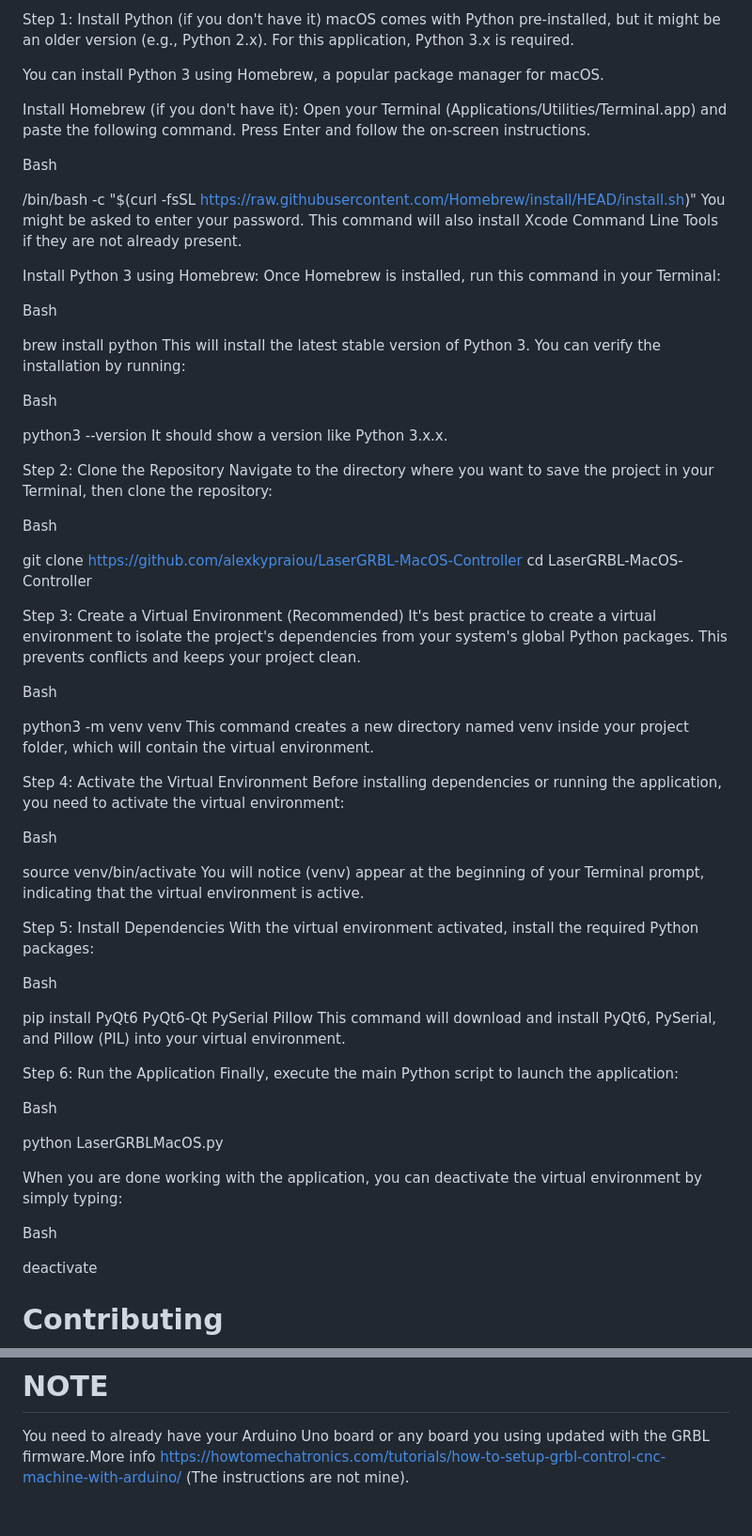
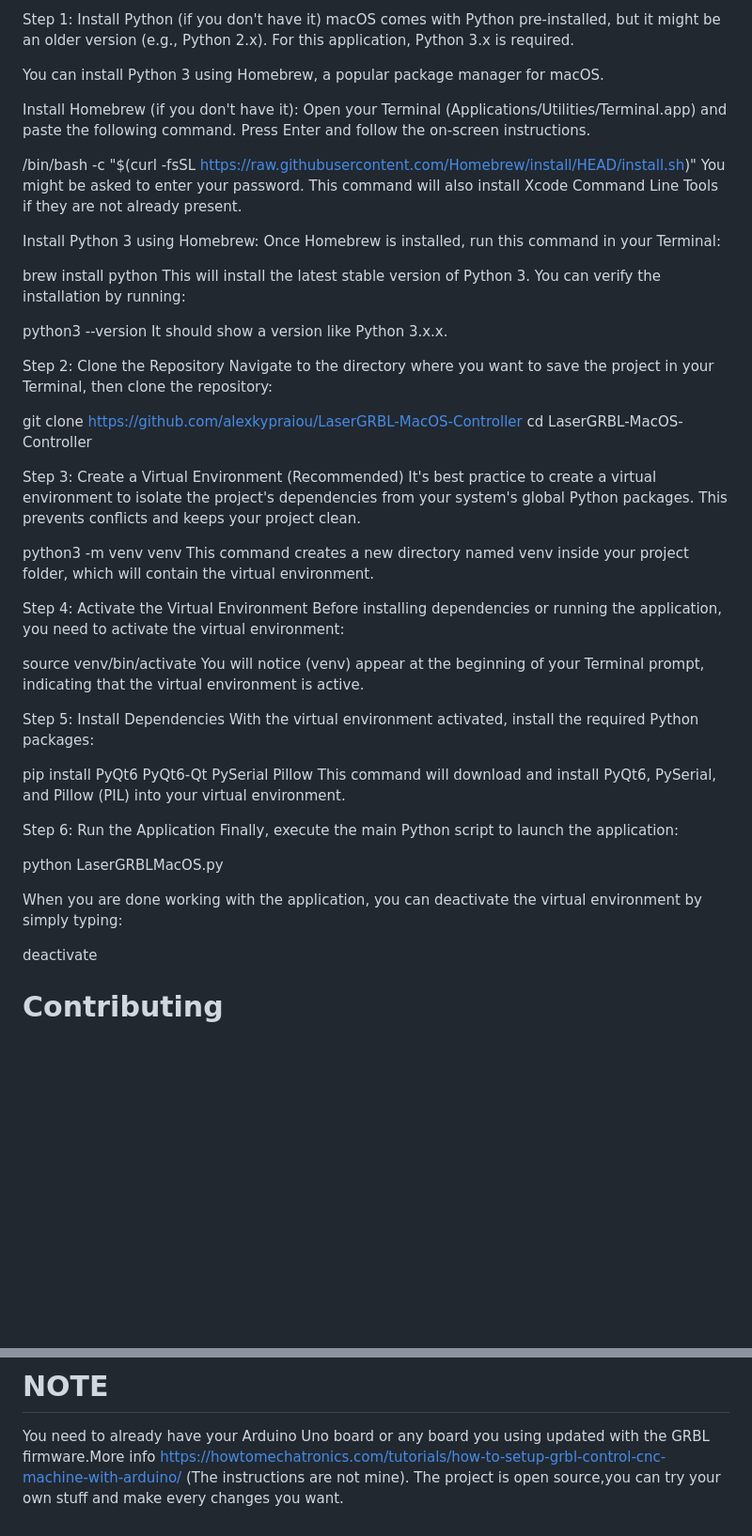
Before and after one commit to alexkypraiou/LaserGRBL-MacOS-Controller, a Markdown page: README.md, 2 parts joined by grey strips. Shown: that part at 94% size. Drawn GitHub-style; blank space fills up the shorter version.

```diff
--- a/README.md
+++ b/README.md
@@ -52,7 +52,7 @@ You can install Python 3 using Homebrew, a popular package manager for macOS.
 Install Homebrew (if you don't have it):
 Open your Terminal (Applications/Utilities/Terminal.app) and paste the following command. Press Enter and follow the on-screen instructions.
 
-Bash
+
 
 /bin/bash -c "$(curl -fsSL https://raw.githubusercontent.com/Homebrew/install/HEAD/install.sh)"
 You might be asked to enter your password. This command will also install Xcode Command Line Tools if they are not already present.
@@ -60,12 +60,12 @@ You might be asked to enter your password. This command will also install Xcode
 Install Python 3 using Homebrew:
 Once Homebrew is installed, run this command in your Terminal:
 
-Bash
+
 
 brew install python
 This will install the latest stable version of Python 3. You can verify the installation by running:
 
-Bash
+
 
 python3 --version
 It should show a version like Python 3.x.x.
@@ -73,7 +73,7 @@ It should show a version like Python 3.x.x.
 Step 2: Clone the Repository
 Navigate to the directory where you want to save the project in your Terminal, then clone the repository:
 
-Bash
+
 
 git clone https://github.com/alexkypraiou/LaserGRBL-MacOS-Controller
 cd LaserGRBL-MacOS-Controller
@@ -82,7 +82,7 @@ cd LaserGRBL-MacOS-Controller
 Step 3: Create a Virtual Environment (Recommended)
 It's best practice to create a virtual environment to isolate the project's dependencies from your system's global Python packages. This prevents conflicts and keeps your project clean.
 
-Bash
+
 
 python3 -m venv venv
 This command creates a new directory named venv inside your project folder, which will contain the virtual environment.
@@ -90,7 +90,7 @@ This command creates a new directory named venv inside your project folder, whic
 Step 4: Activate the Virtual Environment
 Before installing dependencies or running the application, you need to activate the virtual environment:
 
-Bash
+
 
 source venv/bin/activate
 You will notice (venv) appear at the beginning of your Terminal prompt, indicating that the virtual environment is active.
@@ -98,7 +98,7 @@ You will notice (venv) appear at the beginning of your Terminal prompt, indicati
 Step 5: Install Dependencies
 With the virtual environment activated, install the required Python packages:
 
-Bash
+
 
 pip install PyQt6 PyQt6-Qt PySerial Pillow
 This command will download and install PyQt6, PySerial, and Pillow (PIL) into your virtual environment.
@@ -106,14 +106,14 @@ This command will download and install PyQt6, PySerial, and Pillow (PIL) into yo
 Step 6: Run the Application
 Finally, execute the main Python script to launch the application:
 
-Bash
+
 
 python LaserGRBLMacOS.py
 
 
 When you are done working with the application, you can deactivate the virtual environment by simply typing:
 
-Bash
+
 
 deactivate
 # Contributing
@@ -130,3 +130,4 @@ This project is licensed under the MIT License - see the LICENSE file for detail
 # NOTE
 
 You need to already have your Arduino Uno board or any board you using updated with the GRBL firmware.More info https://howtomechatronics.com/tutorials/how-to-setup-grbl-control-cnc-machine-with-arduino/ (The instructions are not mine).
+The project is open source,you can try your own stuff and make every changes you want.
```
